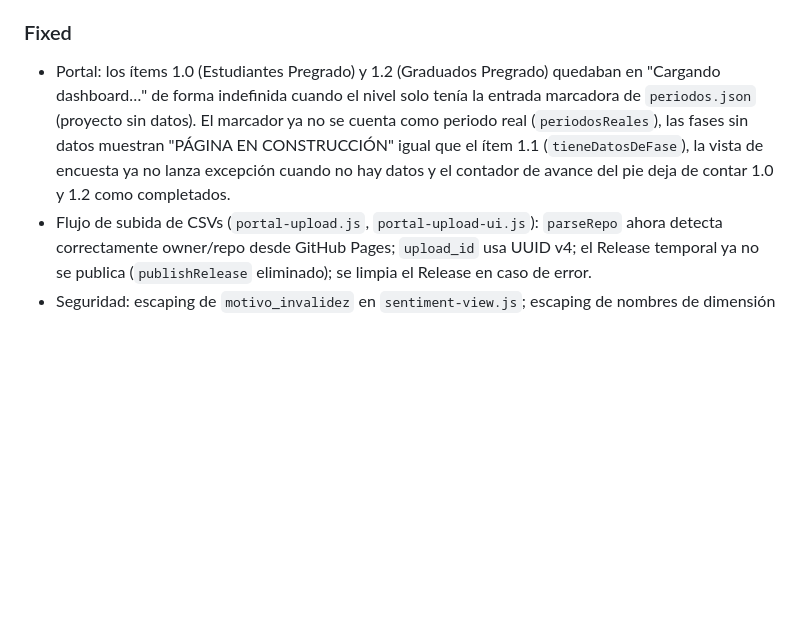
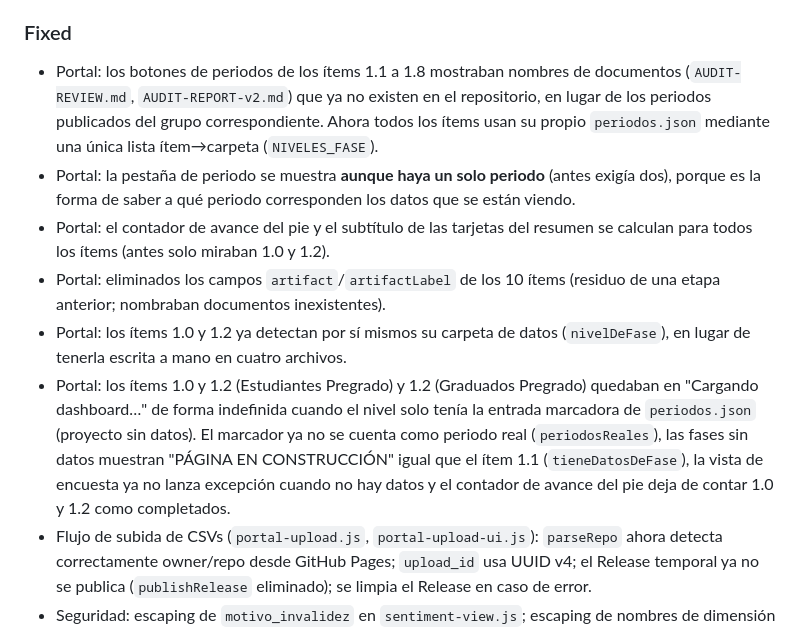
Before and after one commit to Universidad-de-Lima/survey-test, a Markdown page: docs/CHANGELOG.md, the part around the change. Drawn GitHub-style; blank space fills up the shorter version.

Commit message:
docs: botones de periodos por item en el registro de cambios y conteo de pruebas
CHANGELOG: se detalla el arreglo, la decision de mostrar la pestana con un solo periodo y la eliminacion de los campos de documentos. tests/README.md: total actualizado.

```diff
--- a/docs/CHANGELOG.md
+++ b/docs/CHANGELOG.md
@@ -15,7 +15,12 @@ Historial de cambios significativos del proyecto. Basado en [Keep a Changelog](h
 - `python-dotenv` y `load_dotenv()`: el ETL no lee archivos `.env` (nada corre en local).
 
 ### Fixed
-- Portal: los ítems 1.0 (Estudiantes Pregrado) y 1.2 (Graduados Pregrado) quedaban en "Cargando dashboard…" de forma indefinida cuando el nivel solo tenía la entrada marcadora de `periodos.json` (proyecto sin datos). El marcador ya no se cuenta como periodo real (`periodosReales`), las fases sin datos muestran "PÁGINA EN CONSTRUCCIÓN" igual que el ítem 1.1 (`tieneDatosDeFase`), la vista de encuesta ya no lanza excepción cuando no hay datos y el contador de avance del pie deja de contar 1.0 y 1.2 como completados.
+- Portal: los botones de periodos de los ítems 1.1 a 1.8 mostraban nombres de documentos (`AUDIT-REVIEW.md`, `AUDIT-REPORT-v2.md`) que ya no existen en el repositorio, en lugar de los periodos publicados del grupo correspondiente. Ahora todos los ítems usan su propio `periodos.json` mediante una única lista ítem→carpeta (`NIVELES_FASE`).
+- Portal: la pestaña de periodo se muestra **aunque haya un solo periodo** (antes exigía dos), porque es la forma de saber a qué periodo corresponden los datos que se están viendo.
+- Portal: el contador de avance del pie y el subtítulo de las tarjetas del resumen se calculan para todos los ítems (antes solo miraban 1.0 y 1.2).
+- Portal: eliminados los campos `artifact`/`artifactLabel` de los 10 ítems (residuo de una etapa anterior; nombraban documentos inexistentes).
+- Portal: los ítems 1.0 y 1.2 ya detectan por sí mismos su carpeta de datos (`nivelDeFase`), en lugar de tenerla escrita a mano en cuatro archivos.
+- Portal: los ítems 1.0 y 1.2 (Estudiantes Pregrado) y 1.2 (Graduados Pregrado) quedaban en "Cargando dashboard…" de forma indefinida cuando el nivel solo tenía la entrada marcadora de `periodos.json` (proyecto sin datos). El marcador ya no se cuenta como periodo real (`periodosReales`), las fases sin datos muestran "PÁGINA EN CONSTRUCCIÓN" igual que el ítem 1.1 (`tieneDatosDeFase`), la vista de encuesta ya no lanza excepción cuando no hay datos y el contador de avance del pie deja de contar 1.0 y 1.2 como completados.
 - Flujo de subida de CSVs (`portal-upload.js`, `portal-upload-ui.js`): `parseRepo` ahora detecta correctamente owner/repo desde GitHub Pages; `upload_id` usa UUID v4; el Release temporal ya no se publica (`publishRelease` eliminado); se limpia el Release en caso de error.
 - Seguridad: escaping de `motivo_invalidez` en `sentiment-view.js`; escaping de nombres de dimensión en `formatters.js`; `comentario_original` en `sentimiento.json` se guarda ofuscado con `enmascarar_pii`.
 - Modelo DeepSeek por defecto corregido a `deepseek-chat` en `ia_client.py`.
```
Also changed, not shown: 1 other file.
